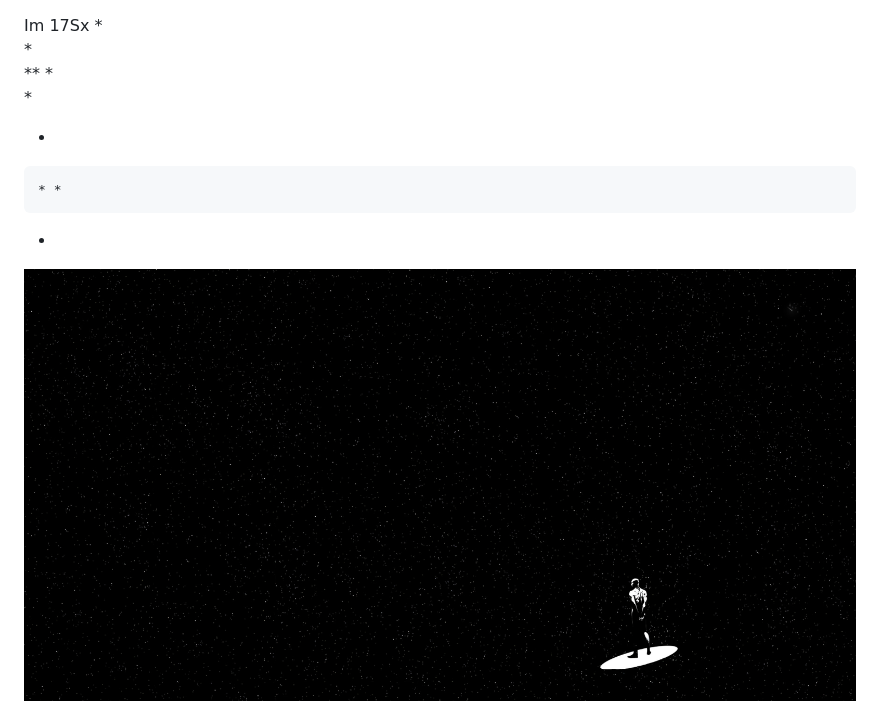
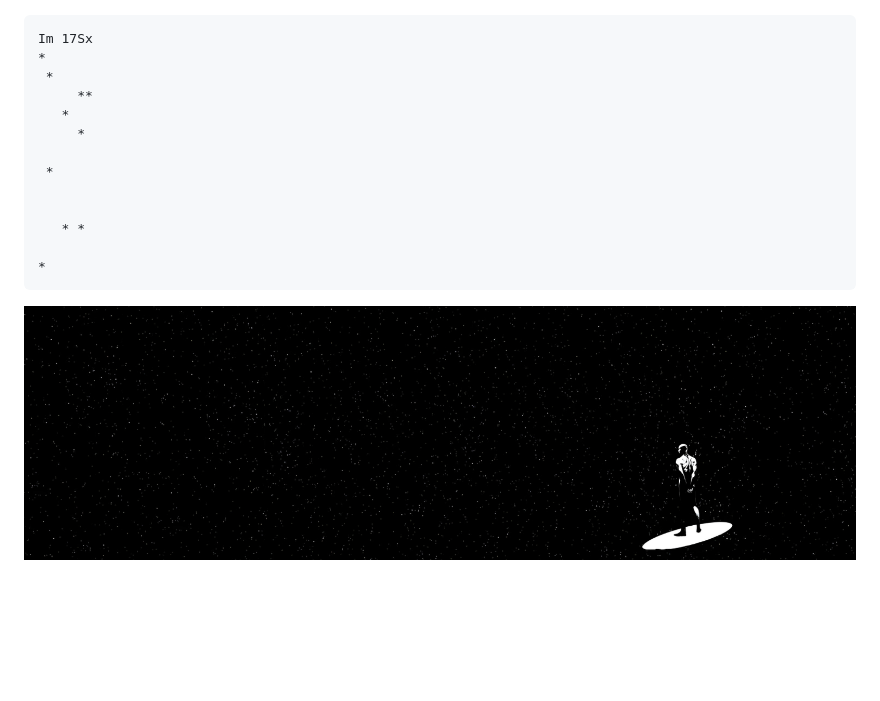
Before and after one commit to 17Sx/17Sx, a Markdown page: README.md, the part around one of its changes. GitHub-like rendering; pictures changed too: silver_surfer.png; blank space fills up the shorter version.

````diff
--- a/README.md
+++ b/README.md
@@ -1,3 +1,4 @@
+```
 Im 17Sx
 *
  *
@@ -8,9 +9,11 @@ Im 17Sx
  *
 
 
-    * *
+   * *
 
 *
+```
+
 <div align="center">
   <img src="silver_surfer.png" alt="Silver Surfer" width="100%"/>
 </div>
````
Also changed, not shown: other parts of README.md (+11 -2 lines).
